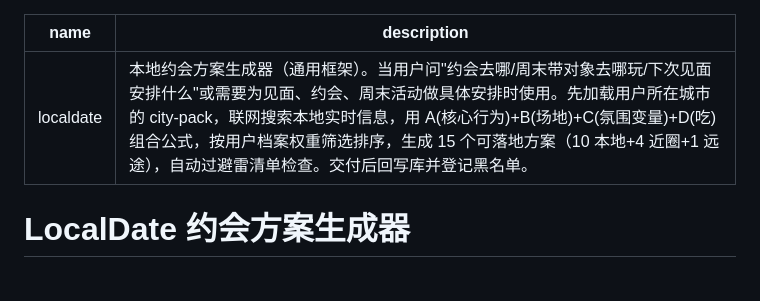
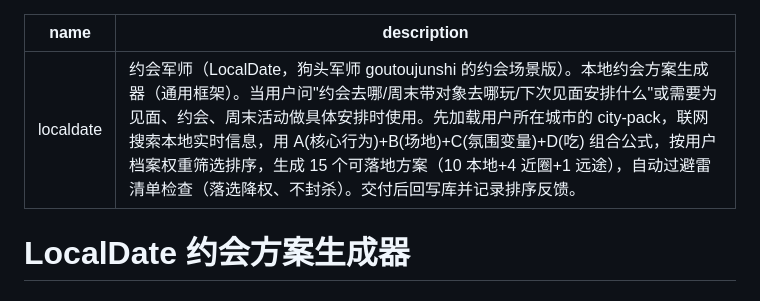
Before and after one commit to 1648714300/localdate, a Markdown page: SKILL.md, the part around the change. Rendered like a GitHub page.

```diff
--- a/SKILL.md
+++ b/SKILL.md
@@ -1,6 +1,6 @@
 ---
 name: localdate
-description: 本地约会方案生成器（通用框架）。当用户问"约会去哪/周末带对象去哪玩/下次见面安排什么"或需要为见面、约会、周末活动做具体安排时使用。先加载用户所在城市的 city-pack，联网搜索本地实时信息，用 A(核心行为)+B(场地)+C(氛围变量)+D(吃) 组合公式，按用户档案权重筛选排序，生成 15 个可落地方案（10 本地+4 近圈+1 远途），自动过避雷清单检查。交付后回写库并登记黑名单。
+description: 约会军师（LocalDate，狗头军师 goutoujunshi 的约会场景版）。本地约会方案生成器（通用框架）。当用户问"约会去哪/周末带对象去哪玩/下次见面安排什么"或需要为见面、约会、周末活动做具体安排时使用。先加载用户所在城市的 city-pack，联网搜索本地实时信息，用 A(核心行为)+B(场地)+C(氛围变量)+D(吃) 组合公式，按用户档案权重筛选排序，生成 15 个可落地方案（10 本地+4 近圈+1 远途），自动过避雷清单检查（落选降权、不封杀）。交付后回写库并记录排序反馈。
 ---
 
 # LocalDate 约会方案生成器
```
Also changed, not shown: README.md (+42 -5 lines), assets/banner.png (added), assets/sample.png (added), 2 other files.
